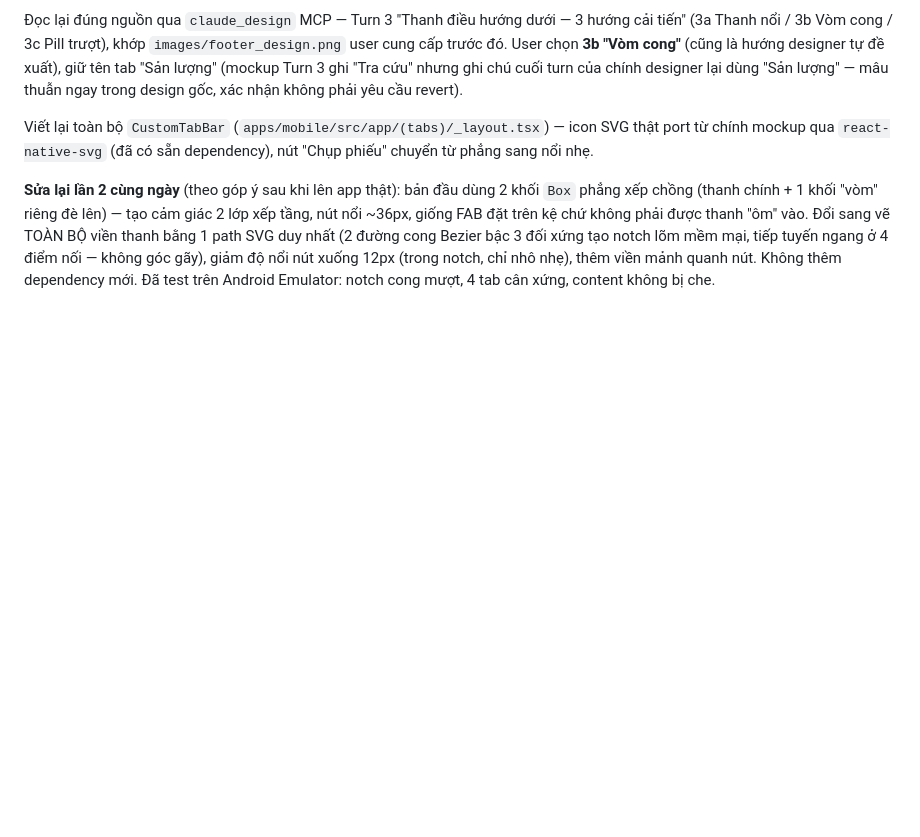
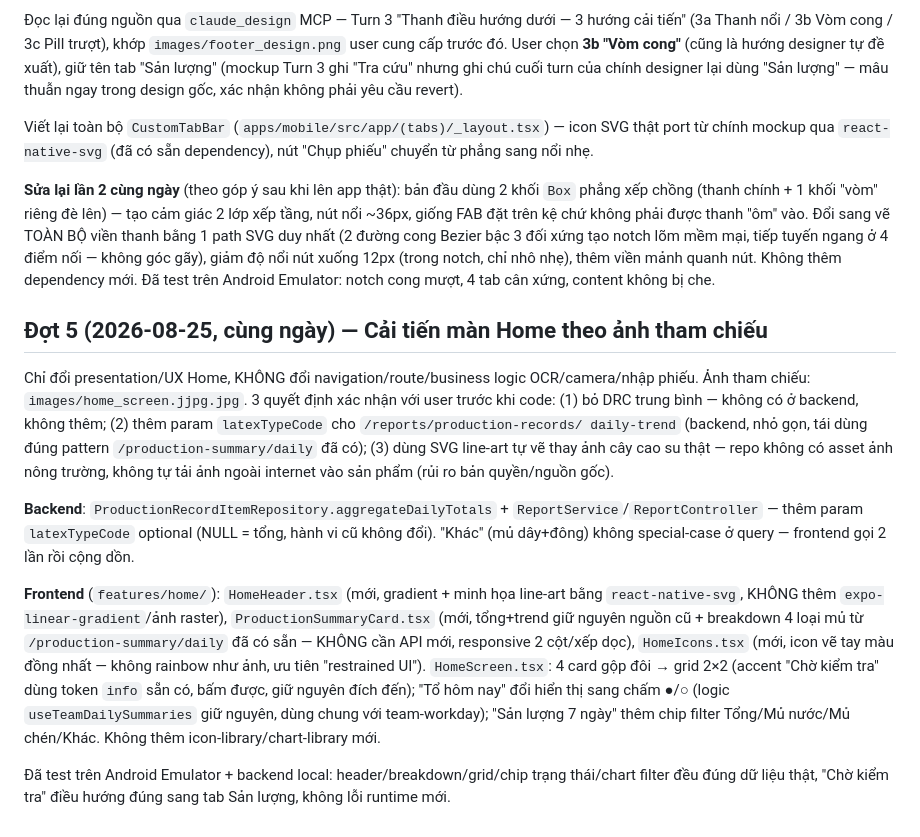
Before and after one commit to canhnh0511-star/mycompany, a Markdown page: docs/module-1-1-frontend-redesign-progress.md, the part around the change. Drawn GitHub-style; blank space fills up the shorter version.

Commit message:
docs: ghi nhận Đợt 5 — cải tiến màn Home vào tài liệu dự án
Co-Authored-By: Claude Sonnet 5 <noreply@anthropic.com>

```diff
--- a/docs/module-1-1-frontend-redesign-progress.md
+++ b/docs/module-1-1-frontend-redesign-progress.md
@@ -522,3 +522,28 @@ trên kệ chứ không phải được thanh "ôm" vào. Đổi sang vẽ TOÀN
 đường cong Bezier bậc 3 đối xứng tạo notch lõm mềm mại, tiếp tuyến ngang ở 4 điểm nối — không góc gãy),
 giảm độ nổi nút xuống 12px (trong notch, chỉ nhô nhẹ), thêm viền mảnh quanh nút. Không thêm dependency
 mới. Đã test trên Android Emulator: notch cong mượt, 4 tab cân xứng, content không bị che.
+
+## Đợt 5 (2026-08-25, cùng ngày) — Cải tiến màn Home theo ảnh tham chiếu
+
+Chỉ đổi presentation/UX Home, KHÔNG đổi navigation/route/business logic OCR/camera/nhập phiếu. Ảnh tham
+chiếu: `images/home_screen.jjpg.jpg`. 3 quyết định xác nhận với user trước khi code: (1) bỏ DRC trung
+bình — không có ở backend, không thêm; (2) thêm param `latexTypeCode` cho `/reports/production-records/
+daily-trend` (backend, nhỏ gọn, tái dùng đúng pattern `/production-summary/daily` đã có); (3) dùng SVG
+line-art tự vẽ thay ảnh cây cao su thật — repo không có asset ảnh nông trường, không tự tải ảnh ngoài
+internet vào sản phẩm (rủi ro bản quyền/nguồn gốc).
+
+**Backend**: `ProductionRecordItemRepository.aggregateDailyTotals` + `ReportService`/`ReportController`
+— thêm param `latexTypeCode` optional (NULL = tổng, hành vi cũ không đổi). "Khác" (mủ dây+đông) không
+special-case ở query — frontend gọi 2 lần rồi cộng dồn.
+
+**Frontend** (`features/home/`): `HomeHeader.tsx` (mới, gradient + minh họa line-art bằng
+`react-native-svg`, KHÔNG thêm `expo-linear-gradient`/ảnh raster), `ProductionSummaryCard.tsx` (mới,
+tổng+trend giữ nguyên nguồn cũ + breakdown 4 loại mủ từ `/production-summary/daily` đã có sẵn — KHÔNG
+cần API mới, responsive 2 cột/xếp dọc), `HomeIcons.tsx` (mới, icon vẽ tay màu đồng nhất — không rainbow
+như ảnh, ưu tiên "restrained UI"). `HomeScreen.tsx`: 4 card gộp đôi → grid 2×2 (accent "Chờ kiểm tra"
+dùng token `info` sẵn có, bấm được, giữ nguyên đích đến); "Tổ hôm nay" đổi hiển thị sang chấm ●/○ (logic
+`useTeamDailySummaries` giữ nguyên, dùng chung với team-workday); "Sản lượng 7 ngày" thêm chip filter
+Tổng/Mủ nước/Mủ chén/Khác. Không thêm icon-library/chart-library mới.
+
+Đã test trên Android Emulator + backend local: header/breakdown/grid/chip trạng thái/chart filter đều
+đúng dữ liệu thật, "Chờ kiểm tra" điều hướng đúng sang tab Sản lượng, không lỗi runtime mới.
```
